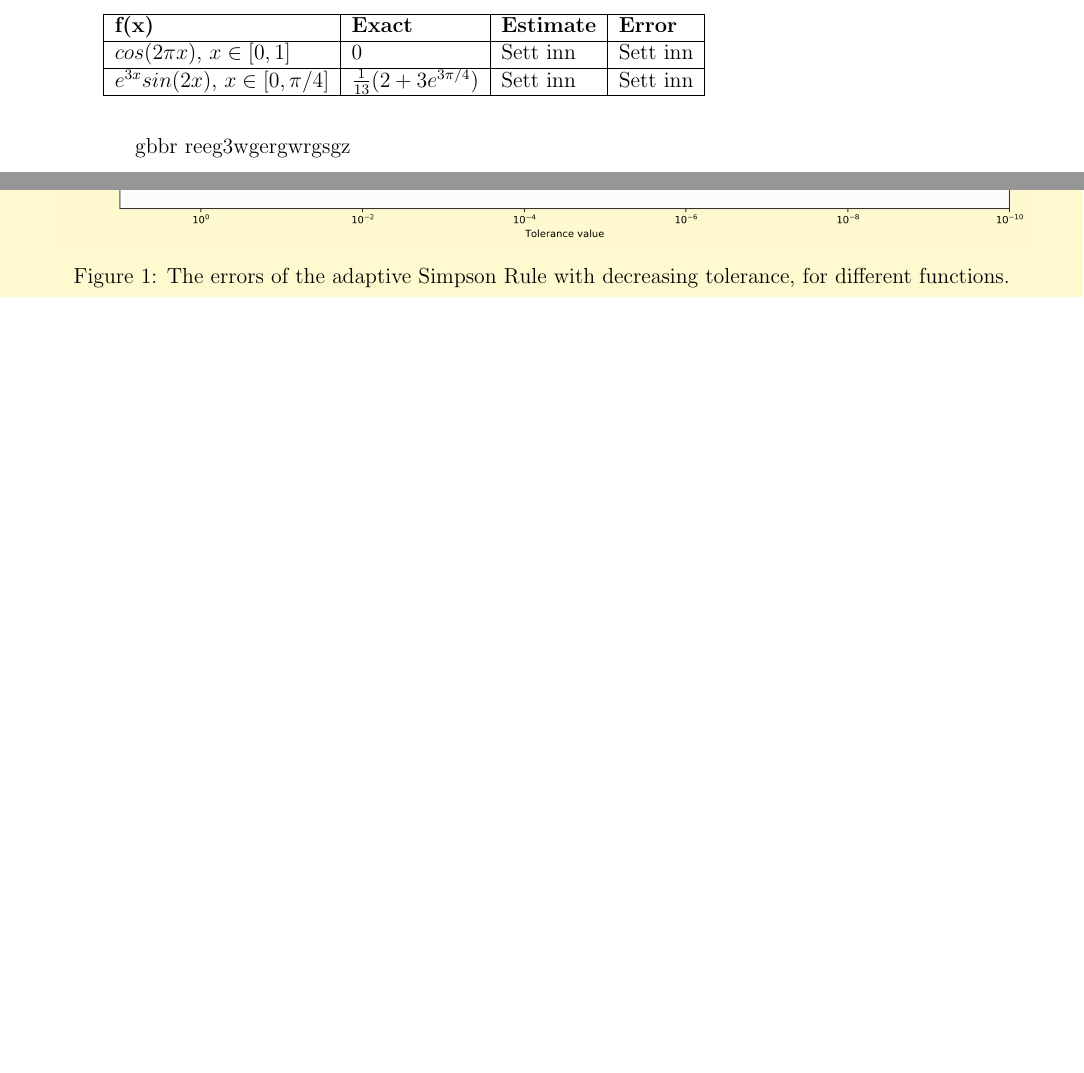
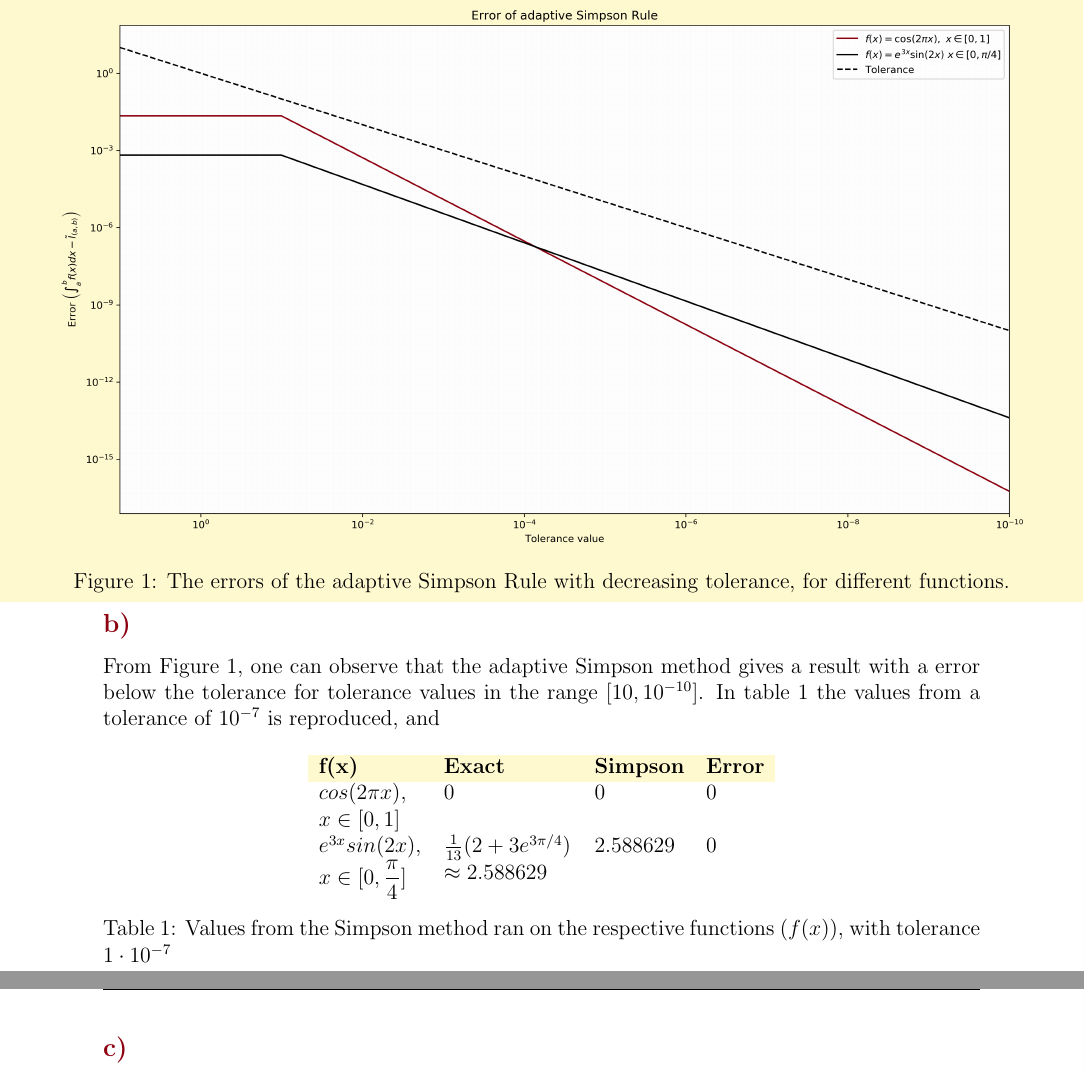
Before and after one commit to endresr/MA2501---Project-3, a LaTeX document (main.tex): two parts of pages 3 and 4 of 4 before the commit and two parts of pages 4 and 5 of 5 after it, joined at a grey line, cut so that both start at the same text, the shorter picture padded with empty space. Compiled offline with pdfLaTeX.

Commit message:
Updates from Overleaf

```diff
--- a/main.tex
+++ b/main.tex
@@ -7,6 +7,7 @@
     \sisetup{exponent-product = \cdot}
     \sisetup{separate-uncertainty = true}
 \usepackage[margin=20mm, tmargin=30mm,headheight=15pt ]{geometry}
+\usepackage[table]{xcolor}
 \usepackage{fancyhdr}
 \usepackage{framed}
 \usepackage{caption}
@@ -33,9 +34,11 @@
 \usepackage{bm}
 
 
+
 \definecolor{XKCDpale}{RGB}{255,249,208}
 \definecolor{XKCDcrimson}{RGB}{140,0,15}
 \definecolor{XKCDpalegray}{RGB}{253,253,254}
+\definecolor{XKCDeggShell}{RGB}{255,255,212}
 
 \sectionfont{\color{XKCDcrimson}}
 \subsectionfont{\color{XKCDcrimson}}
@@ -146,19 +148,7 @@ That will say that if \(\frac{1}{15}|I_0-I_1|<TOL\) then \(I_1\) is within the t
 
-\begin{table}[h]
-\begin{tabular}{|l|l|l|l|}
-\hline
-$\textbf{f(x)}$                     & \textbf{Exact}               & \textbf{Estimate} & \textbf{Error} \\ \hline
-$cos(2 \pi x)$, $x \in [0, 1]$      & 0                            & Sett inn          & Sett inn       \\ \hline
-$e^{3x}sin(2x)$, $x \in [0, \pi/4]$ & $\frac{1}{13}(2+3e^{3\pi/4})$ & Sett inn          & Sett inn       \\ \hline
-\end{tabular}
-\end{table}
-\subsection*{c)}
-\newpage
-gbbr
-reeg3wgergwrgsgz
+
 \thispagestyle{noheader}
-\onecolumn
-\newgeometry{margin=20mm, tmargin=0.61\paperwidth,headheight=15pt}
+\newgeometry{margin=20mm, tmargin=0.55\paperwidth,headheight=15pt}
 \refstepcounter{figure}
 \label{fig:graph}
 \begin{tikzpicture}[remember picture,overlay]
@@ -167,6 +157,21 @@ reeg3wgergwrgsgz
     \node[below= 0.15cm  of graph] {Figure \arabic{figure}: The errors of the adaptive Simpson Rule with decreasing tolerance, for different functions.};
 \end{tikzpicture}
 
+\subsection*{b)}
+
+From Figure \ref{fig:graph}, one can observe that the adaptive Simpson method gives a result with a error below the tolerance for tolerance values in the range \([10,10^{-10}]\). In table \ref{tab:simps} the values from a tolerance of \(10^{-7}\) is reproduced, and
+\begin{table}[h]
+\centering
+\begin{tabular}{p{2cm}p{2.5cm}ll}
+
+\rowcolor{XKCDpale}$\textbf{f(x)}$                     & \textbf{Exact}               & \textbf{Simpson} & \textbf{Error} \\
+$cos(2 \pi x)$, \newline$x \in [0, 1]$      & 0                            & 0          & 0       \\
+$e^{3x}sin(2x)$, \newline$x \in [0, \dfrac{\pi}{4}]$ & $\frac{1}{13}(2+3e^{3\pi/4})$ \newline$\approx 2.588629$& 2.588629          & 0       \\
+\end{tabular}
+\caption{Values from the Simpson method ran on the respective functions ($f(x)$), with tolerance $1\cdot10^{-7}$}
+\label{tab:simps}
+\end{table}
 \restoregeometry
+\subsection*{c)}
 
 \end{document}
```
Also changed, not shown: main.tex (7 more changed lines).
